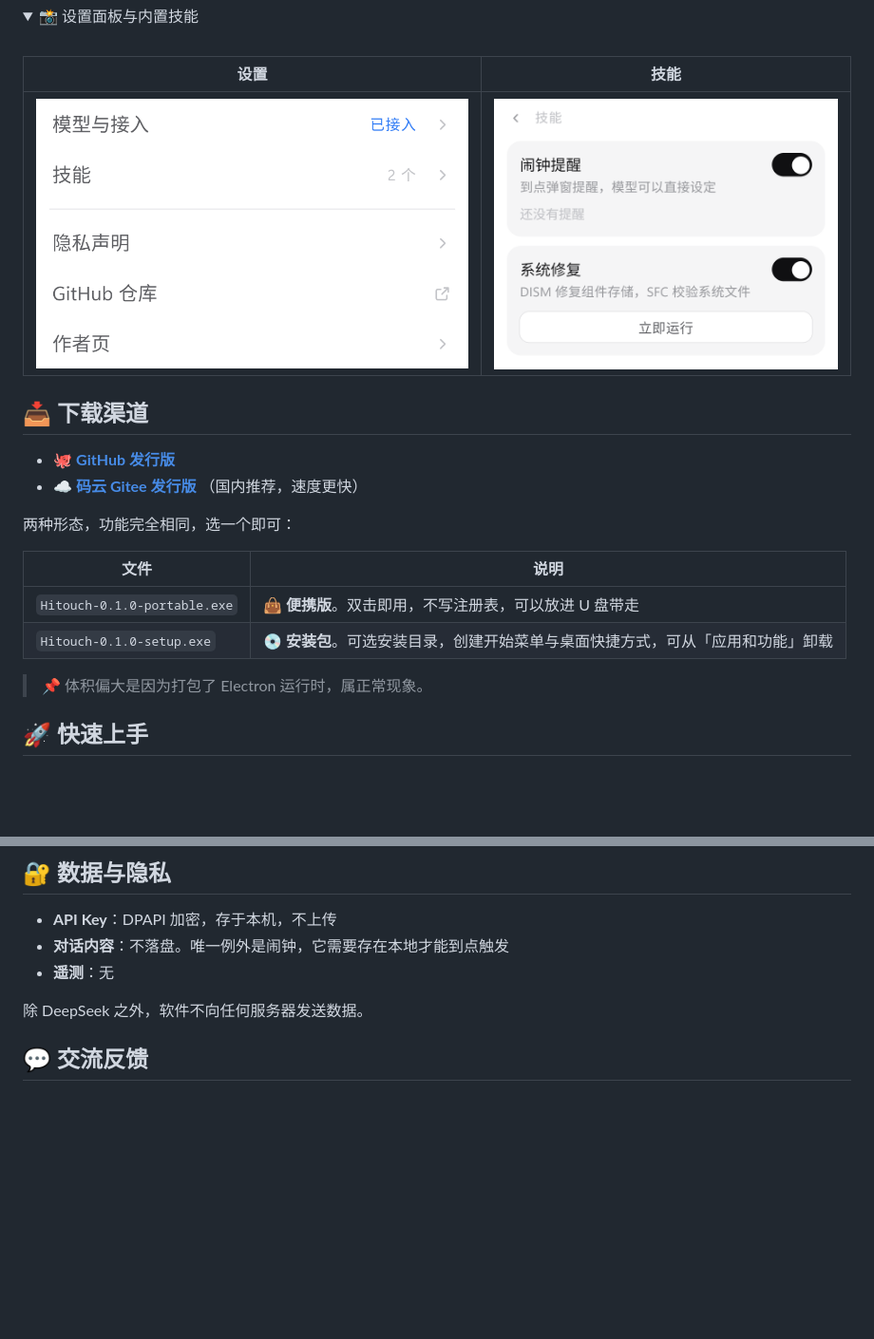
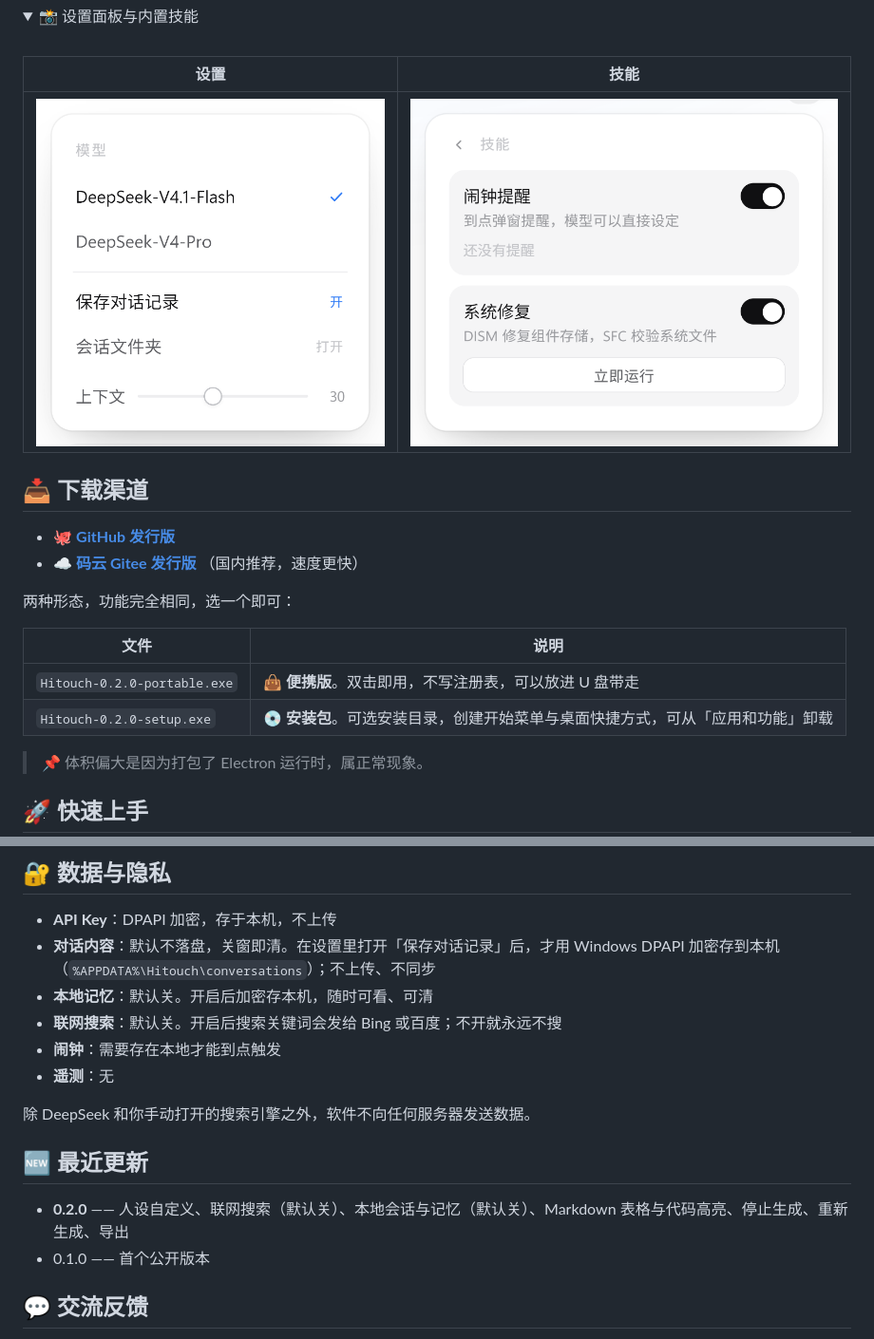
Before and after one commit to Sun2530/Hitouch, a Markdown page: README.md, 2 parts joined by grey strips. Shown at 95% size. Drawn GitHub-style; pictures changed too: assets/settings.png, assets/skills.png; folded sections open; blank space fills up the shorter version.

```diff
--- a/README.md
+++ b/README.md
@@ -71,8 +78,8 @@ Hitouch 是跑在本机的 DeepSeek 对话客户端。它不提供模型，也
 
 | 文件 | 说明 |
 | --- | --- |
-| `Hitouch-0.1.0-portable.exe` | 👜 **便携版**。双击即用，不写注册表，可以放进 U 盘带走 |
-| `Hitouch-0.1.0-setup.exe` | 💿 **安装包**。可选安装目录，创建开始菜单与桌面快捷方式，可从「应用和功能」卸载 |
+| `Hitouch-0.2.0-portable.exe` | 👜 **便携版**。双击即用，不写注册表，可以放进 U 盘带走 |
+| `Hitouch-0.2.0-setup.exe` | 💿 **安装包**。可选安装目录，创建开始菜单与桌面快捷方式，可从「应用和功能」卸载 |
 
 > 📌 体积偏大是因为打包了 Electron 运行时，属正常现象。
 
@@ -99,10 +106,18 @@ npm run dist     # 产出 dist/ 下的便携版与安装包
 ## 🔐 数据与隐私
 
 - **API Key**：DPAPI 加密，存于本机，不上传
-- **对话内容**：不落盘。唯一例外是闹钟，它需要存在本地才能到点触发
+- **对话内容**：默认不落盘，关窗即清。在设置里打开「保存对话记录」后，才用 Windows DPAPI 加密存到本机（`%APPDATA%\Hitouch\conversations`）；不上传、不同步
+- **本地记忆**：默认关。开启后加密存本机，随时可看、可清
+- **联网搜索**：默认关。开启后搜索关键词会发给 Bing 或百度；不开就永远不搜
+- **闹钟**：需要存在本地才能到点触发
 - **遥测**：无
 
-除 DeepSeek 之外，软件不向任何服务器发送数据。
+除 DeepSeek 和你手动打开的搜索引擎之外，软件不向任何服务器发送数据。
+
+## 🆕 最近更新
+
+- **0.2.0** —— 人设自定义、联网搜索（默认关）、本地会话与记忆（默认关）、Markdown 表格与代码高亮、停止生成、重新生成、导出
+- 0.1.0 —— 首个公开版本
 
 ## 💬 交流反馈
 
```
Also changed, not shown: other parts of README.md (+10 -3 lines), README.en.md (+26 -7 lines), assets/consent.png, assets/home.png, 13 other files.
